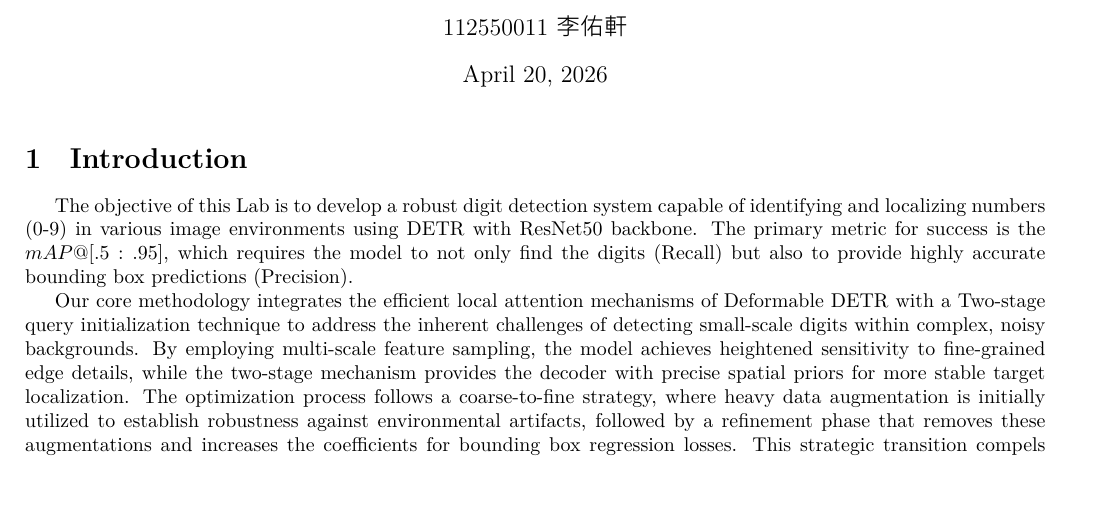
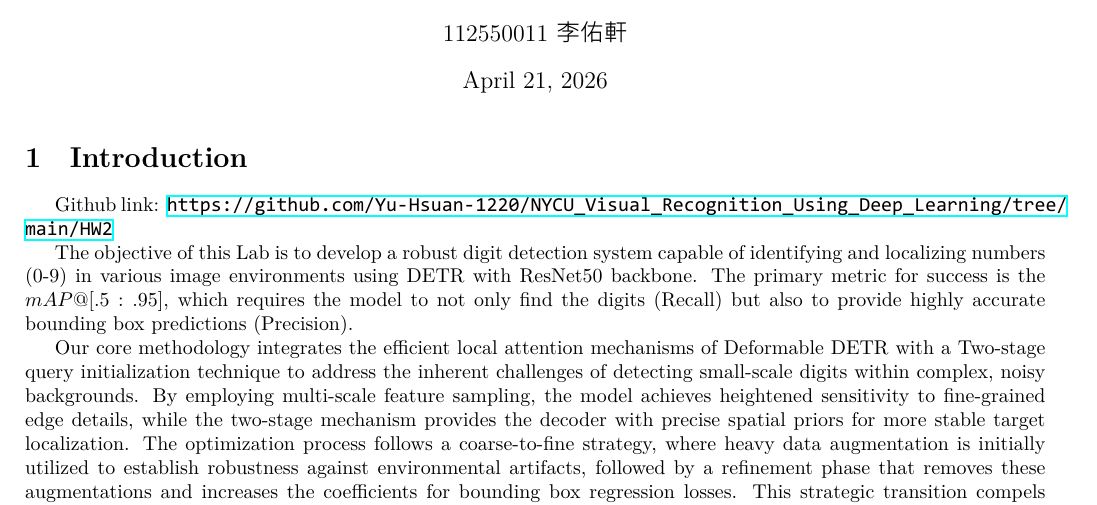
Before and after one commit to Yu-Hsuan-1220/NYCU_Visual_Recognition_Using_Deep_Learning, a LaTeX problem sheet (HW2/report/main.tex): part of page 1 of 9, cut so that both start at the same text. The pictures show the PDF file HW2/report/main.pdf that the author committed with the source.

Commit message:
modify src readme and add github link in report

```diff
--- a/HW2/report/main.tex
+++ b/HW2/report/main.tex
@@ -87,6 +87,8 @@ heightrounded, % to avoid spurious underfull messages
 \maketitle % write the title, name and date
 
 \section{Introduction}
+
+Github link: \url{https://github.com/Yu-Hsuan-1220/NYCU_Visual_Recognition_Using_Deep_Learning/tree/main/HW2}
 
 The objective of this Lab is to develop a robust digit detection system capable of identifying and localizing numbers (0-9) in various image environments using DETR with ResNet50 backbone. The primary metric for success is the $mAP@[.5:.95]$, which requires the model to not only find the digits (Recall) but also to provide highly accurate bounding box predictions (Precision).
 
```
Also changed, not shown: HW2/report/main.pdf, HW2/src/README.md, HW2/src2/README.md (deleted), 1 other file.
